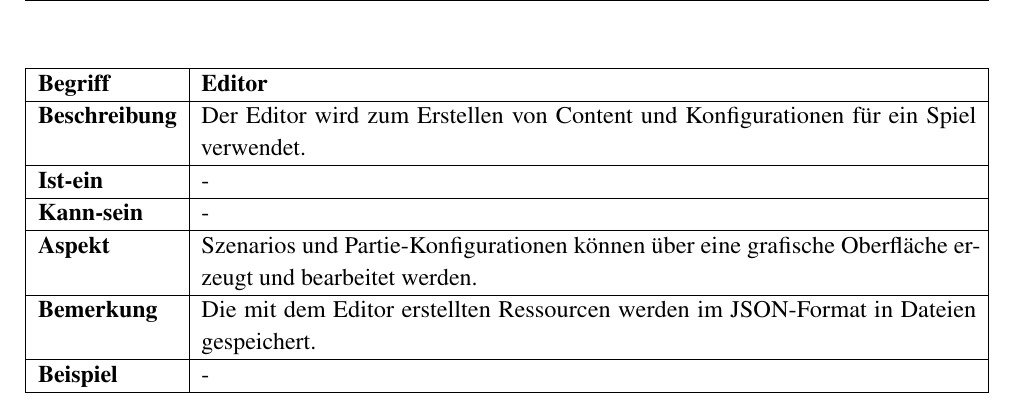
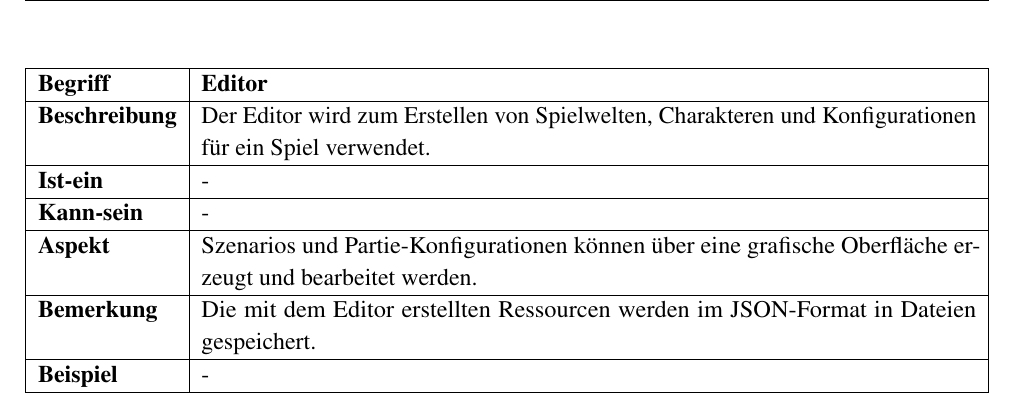
Before and after one commit to LeverageAlex/DuneRTS, a LaTeX document (Documentation/Requirement_specification_document/Pflichtenheft.tex): part of page 6 of 108, cut so that both start at the same text. Compiled offline with pdfLaTeX.

Commit message:
docs: fixed definition of 'Editor'

```diff
--- a/Documentation/Requirement_specification_document/Pflichtenheft.tex
+++ b/Documentation/Requirement_specification_document/Pflichtenheft.tex
@@ -351,7 +351,7 @@ Eine weitere denkbare Erweiterung wäre das hinzufügen von neuen spielbaren Cha
 \hline
 \textbf{Begriff} & \textbf{Editor} \\
 \hline
-\textbf{Beschreibung} & Der Editor wird zum Erstellen von Content und Konfigurationen für ein Spiel verwendet. \\
+\textbf{Beschreibung} & Der Editor wird zum Erstellen von Spielwelten, Charakteren und Konfigurationen für ein Spiel verwendet. \\
 \hline
 \textbf{Ist-ein} & - \\
 \hline
```
